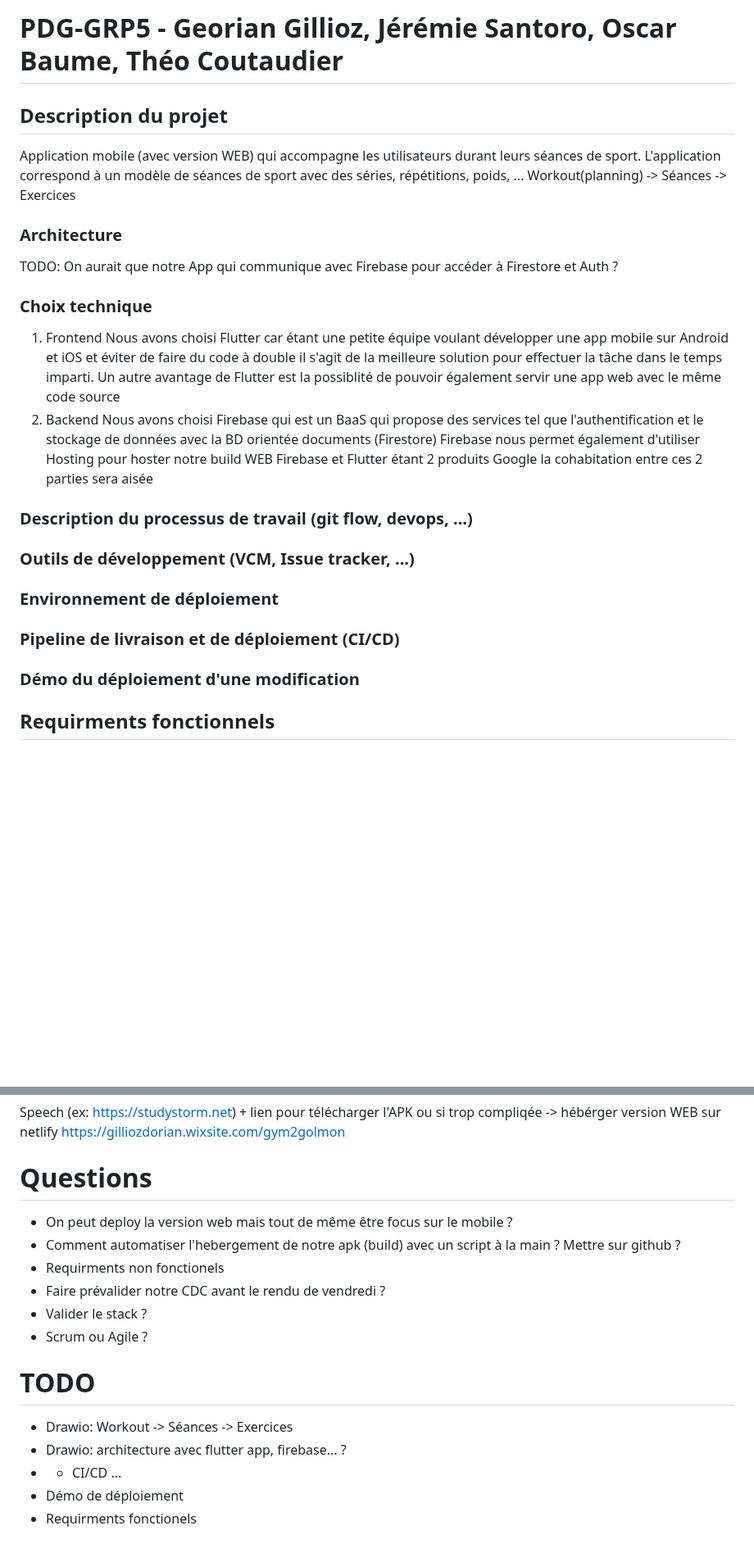
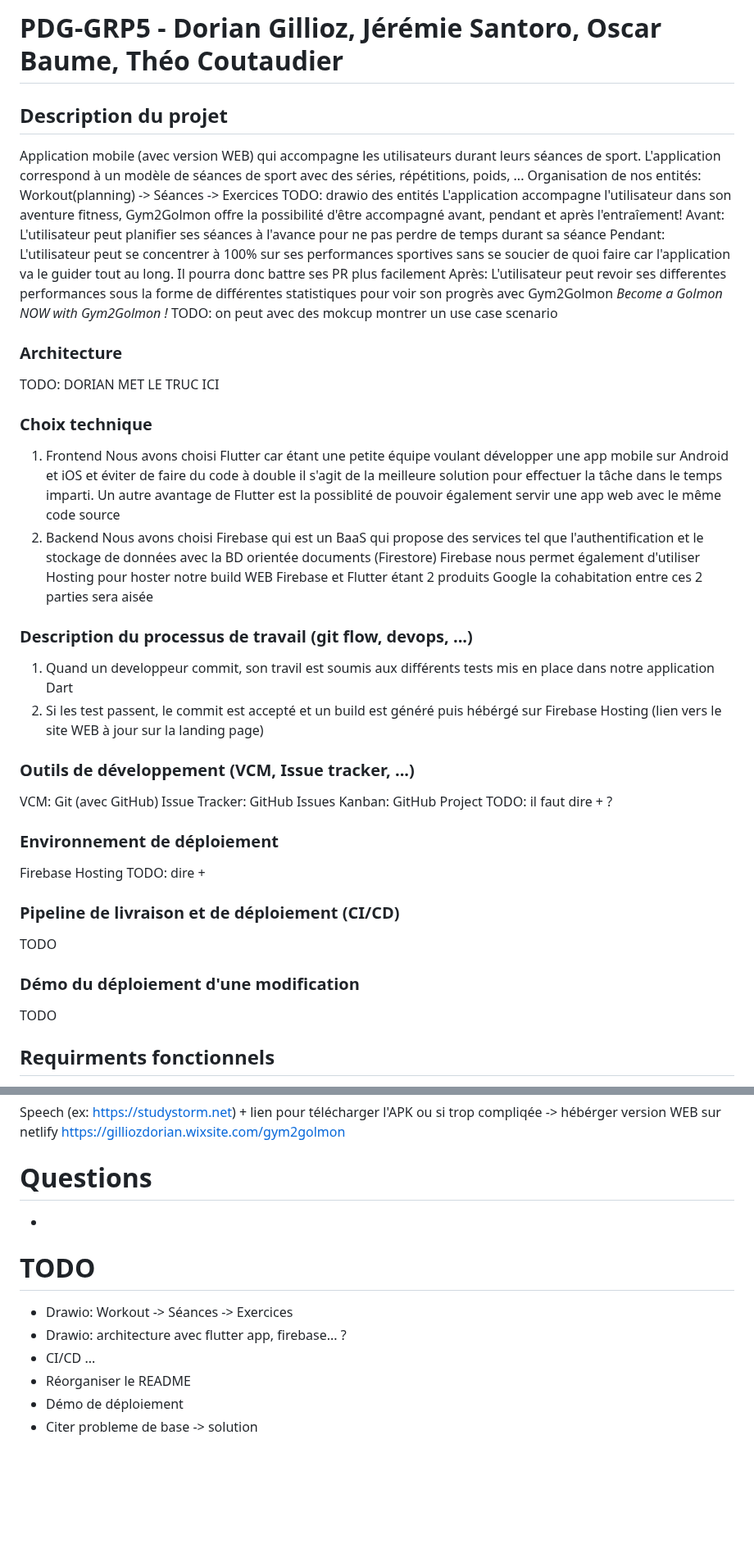
Before and after one commit to Pismice/PDG-GRP5, a Markdown page: README.md, 2 parts joined by grey strips. Shown at 82% size. GitHub-like rendering; blank space fills up the shorter version.

```diff
--- a/README.md
+++ b/README.md
@@ -1,10 +1,18 @@
-# PDG-GRP5 - Georian Gillioz, Jérémie Santoro, Oscar Baume, Théo Coutaudier
+# PDG-GRP5 - Dorian Gillioz, Jérémie Santoro, Oscar Baume, Théo Coutaudier
 ## Description du projet
 Application mobile (avec version WEB) qui accompagne les utilisateurs durant leurs séances de sport.
 L'application correspond à un modèle de séances de sport avec des séries, répétitions, poids, ...
-Workout(planning) -> Séances -> Exercices
+Organisation de nos entités: Workout(planning) -> Séances -> Exercices
+TODO: drawio des entités
+L'application accompagne l'utilisateur dans son aventure fitness, Gym2Golmon offre la possibilité d'être accompagné avant, pendant et après l'entraîement!
+Avant: L'utilisateur peut planifier ses séances à l'avance pour ne pas perdre de temps durant sa séance
+Pendant: L'utilisateur peut se concentrer à 100% sur ses performances sportives sans se soucier de quoi faire car l'application va le guider tout au long. Il pourra donc battre ses PR plus facilement
+Après: L'utilisateur peut revoir ses differentes performances sous la forme de différentes statistiques pour voir son progrès avec Gym2Golmon
+*Become a Golmon NOW with Gym2Golmon !*
+TODO: on peut avec des mokcup montrer un use case scenario
+
 ### Architecture
-TODO: On aurait que notre App qui communique avec Firebase pour accéder à Firestore et Auth ?
+TODO: DORIAN MET LE TRUC ICI
 ### Choix technique
 1. Frontend
 Nous avons choisi Flutter car étant une petite équipe voulant développer une app mobile sur Android et iOS et éviter de faire du code à double il s'agit de la meilleure solution pour effectuer la tâche dans le temps imparti.
@@ -14,10 +22,24 @@ Nous avons choisi Firebase qui est un BaaS qui propose des services tel que l'au
 Firebase nous permet également d'utiliser Hosting pour hoster notre build WEB
 Firebase et Flutter étant 2 produits Google la cohabitation entre ces 2 parties sera aisée
 ### Description du processus de travail (git flow, devops, ...)
+1. Quand un developpeur commit, son travil est soumis aux différents tests mis en place dans notre application Dart
+2. Si les test passent, le commit est accepté et un build est généré puis hébérgé sur Firebase Hosting (lien vers le site WEB à jour sur la landing page)
+
 ### Outils de développement (VCM, Issue tracker, ...)
+VCM: Git (avec GitHub)
+Issue Tracker: GitHub Issues
+Kanban: GitHub Project
+TODO: il faut dire + ?
+
 ### Environnement de déploiement
+Firebase Hosting
+TODO: dire +
+
 ### Pipeline de livraison et de déploiement (CI/CD)
+TODO
+
 ### Démo du déploiement d'une modification
+TODO
 
 ## Requirments fonctionnels
 - L'utilisateur peut se connecter et retrouver toutes ses données peu importe la machine depuis laquelle il se connecte
@@ -98,16 +131,12 @@ Speech (ex: https://studystorm.net) + lien pour télécharger l'APK ou si trop c
 https://gilliozdorian.wixsite.com/gym2golmon
 
 # Questions
-- On peut deploy la version web mais tout de même être focus sur le mobile ?
-- Comment automatiser l'hebergement de notre apk (build) avec un script à la main ? Mettre sur github ?
-- Requirments non fonctionels
-- Faire prévalider notre CDC avant le rendu de vendredi ?
-- Valider le stack ?
-- Scrum ou Agile ?
+-
 
 # TODO
 - Drawio: Workout -> Séances -> Exercices
 - Drawio: architecture avec flutter app, firebase... ?
-- - CI/CD ...
+- CI/CD ...
+- Réorganiser le README
 - Démo de déploiement
-- Requirments fonctionels
+- Citer probleme de base -> solution
```
Also changed, not shown: other parts of README.md (+22 -11 lines).
